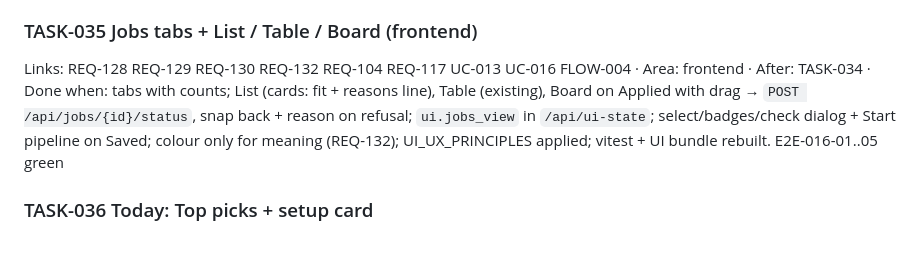
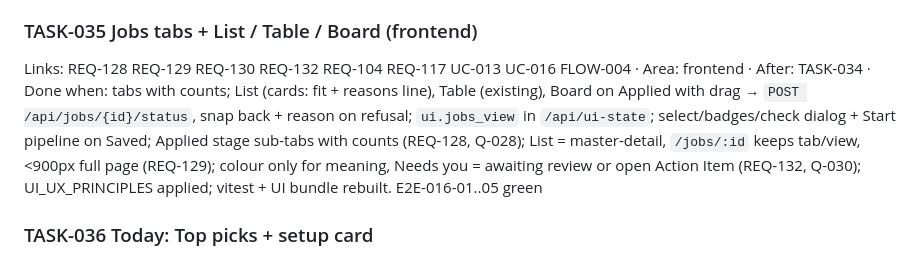
Before and after one commit to m0hamedb3ngab5ia/career-os-template, a Markdown page: docs/product/10_TASKS.md, the part around the change. GitHub-like rendering.

```diff
--- a/docs/product/10_TASKS.md
+++ b/docs/product/10_TASKS.md
@@ -125,7 +125,7 @@ API (033b): `GET /profile/resumes` rows carry `status`, first match wins: `faile
 Links: REQ-127 REQ-128 REQ-130 UC-015 UC-016 · Area: backend · Done when: `TABS` = recommended/saved/applied with clauses per 09 Delta 2026-10-13; old tab keys mapped, not 400; `GET /api/today` gains `top_picks` from the same clause; `GET /api/jobs` rows carry `reasons` from `match.matches` for returned rows only (résumé texts loaded once per request); unit: top picks ⊆ recommended, counts == rows, match call count == page size; OpenAPI regen
 
 ### TASK-035 Jobs tabs + List / Table / Board (frontend)
-Links: REQ-128 REQ-129 REQ-130 REQ-132 REQ-104 REQ-117 UC-013 UC-016 FLOW-004 · Area: frontend · After: TASK-034 · Done when: tabs with counts; List (cards: fit + reasons line), Table (existing), Board on Applied with drag → `POST /api/jobs/{id}/status`, snap back + reason on refusal; `ui.jobs_view` in `/api/ui-state`; select/badges/check dialog + Start pipeline on Saved; colour only for meaning (REQ-132); UI_UX_PRINCIPLES applied; vitest + UI bundle rebuilt. E2E-016-01..05 green
+Links: REQ-128 REQ-129 REQ-130 REQ-132 REQ-104 REQ-117 UC-013 UC-016 FLOW-004 · Area: frontend · After: TASK-034 · Done when: tabs with counts; List (cards: fit + reasons line), Table (existing), Board on Applied with drag → `POST /api/jobs/{id}/status`, snap back + reason on refusal; `ui.jobs_view` in `/api/ui-state`; select/badges/check dialog + Start pipeline on Saved; Applied stage sub-tabs with counts (REQ-128, Q-028); List = master-detail, `/jobs/:id` keeps tab/view, <900px full page (REQ-129); colour only for meaning, Needs you = awaiting review or open Action Item (REQ-132, Q-030); UI_UX_PRINCIPLES applied; vitest + UI bundle rebuilt. E2E-016-01..05 green
 
 ### TASK-036 Today: Top picks + setup card
 Links: REQ-127 REQ-131 REQ-102 UC-014 UC-015 FLOW-005 · Area: frontend · After: TASK-034 · Done when: setup card (REQ-102 readiness as data) until done, then Top picks band; click opens the job in Jobs; Next-step card + `GET /api/next-step` removed (REQ-122 deprecated); E2E-015-01..05 green, E2E-014-02 rewritten
```
Also changed, not shown: docs/product/OPEN_QUESTIONS.md (+6 -0 lines).
